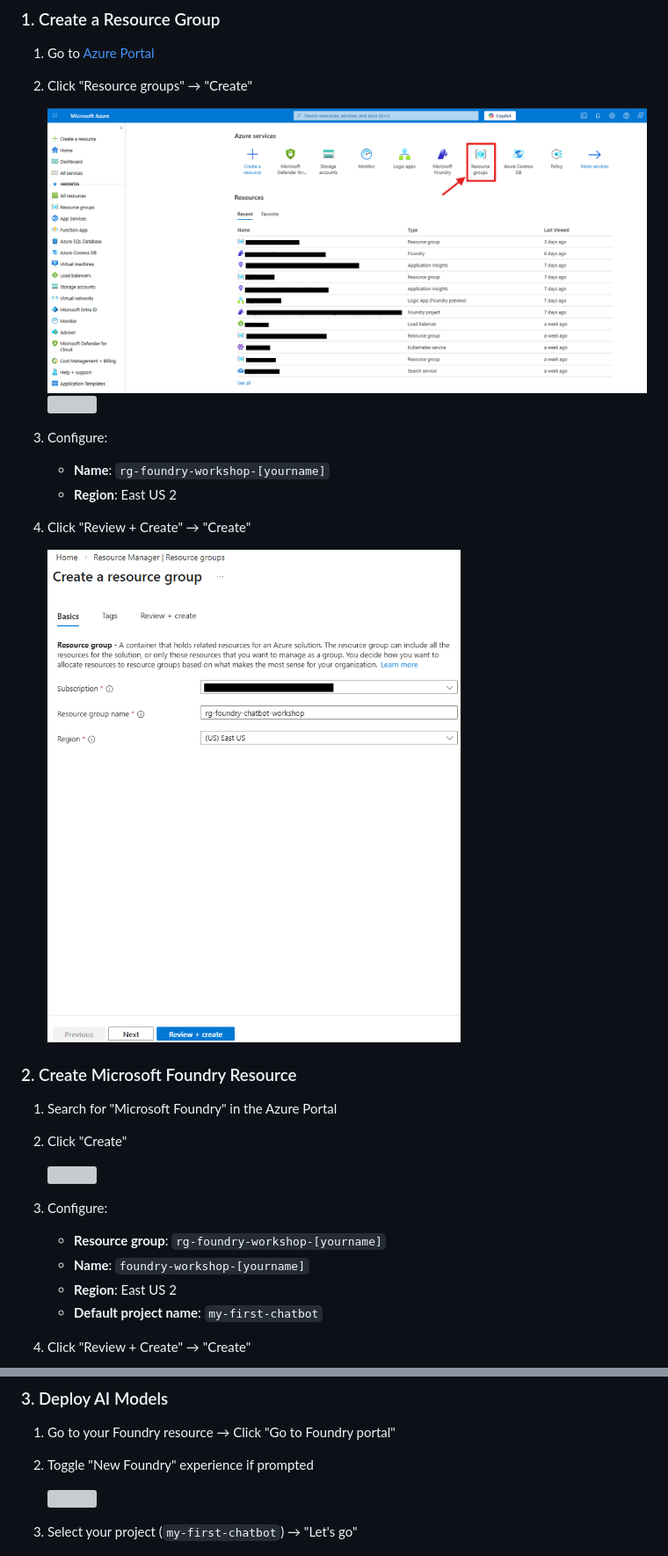
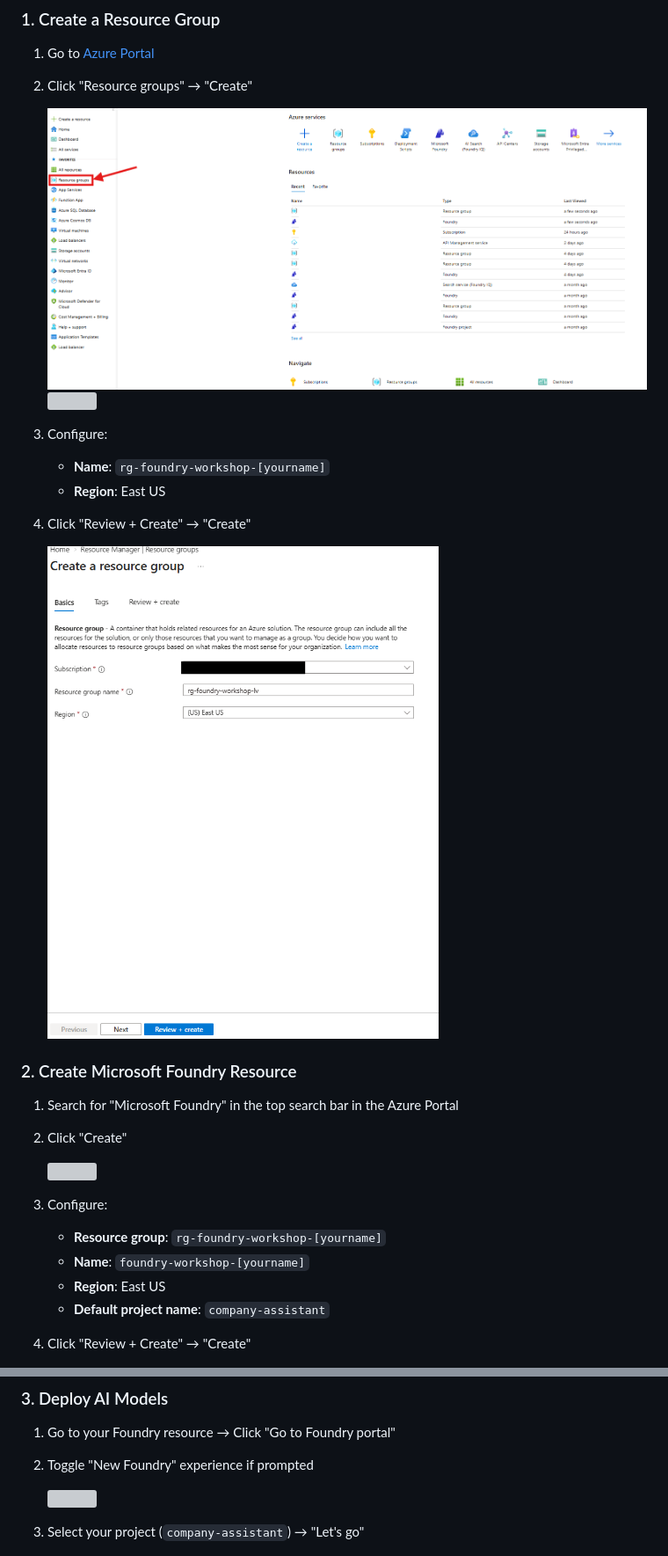
Before and after one commit to LauraVerghote/Agentic-ai-with-foundry-workshop, a Markdown page: lab-1-setup-azure-resources.md, 2 parts joined by grey strips. Shown at 88% size. Rendered like a GitHub page; pictures changed too: images/resource-group-console-1.png, images/resource-group-console-3.png; grey boxes are pictures that could not be loaded.

Commit message:
Switch region to East US, rename project to company-assistant

```diff
--- a/lab-1-setup-azure-resources.md
+++ b/lab-1-setup-azure-resources.md
@@ -55,14 +55,14 @@ A deployment is an instance of a model that you can call via API. In this worksh
 
 3. Configure:
    - **Name**: `rg-foundry-workshop-[yourname]`
-   - **Region**: East US 2
+   - **Region**: East US
 4. Click "Review + Create" → "Create"
 
    <img src="images/resource-group-console-3.png" width="500"/>
 
 ### 2. Create Microsoft Foundry Resource
 
-1. Search for "Microsoft Foundry" in the Azure Portal
+1. Search for "Microsoft Foundry" in the top search bar in the Azure Portal
 2. Click "Create"
 
    <img src="images/foundry-resource-1.png" width="500"/>
@@ -70,8 +70,8 @@ A deployment is an instance of a model that you can call via API. In this worksh
 3. Configure:
    - **Resource group**: `rg-foundry-workshop-[yourname]`
    - **Name**: `foundry-workshop-[yourname]`
-   - **Region**: East US 2
-   - **Default project name**: `my-first-chatbot`
+   - **Region**: East US
+   - **Default project name**: `company-assistant`
 4. Click "Review + Create" → "Create"
 
    <img src="images/foundry-resource-2.png" width="500"/>
@@ -83,7 +83,7 @@ A deployment is an instance of a model that you can call via API. In this worksh
 
    <img src="images/new-foundry.png" width="800"/>
 
-3. Select your project (`my-first-chatbot`) → "Let's go"
+3. Select your project (`company-assistant`) → "Let's go"
 
    <img src="images/select-project.png" width="500"/>
 
```
Also changed, not shown: other parts of lab-1-setup-azure-resources.md (+1 -1 lines), lab-2-create-knowledge-base.md (+2 -2 lines), lab-5-email-logic-app.md (+1 -1 lines).
